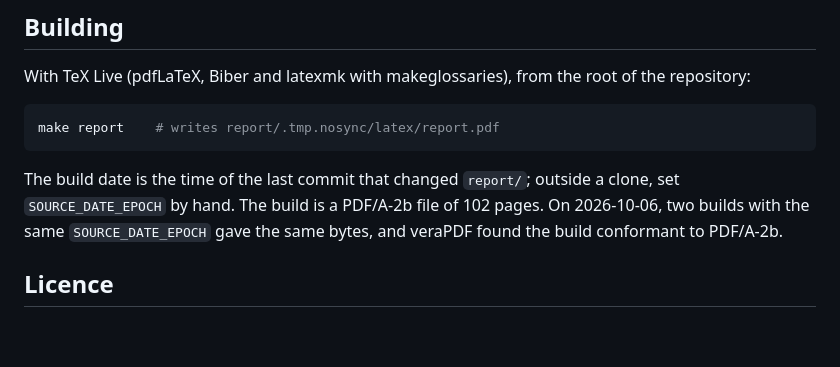
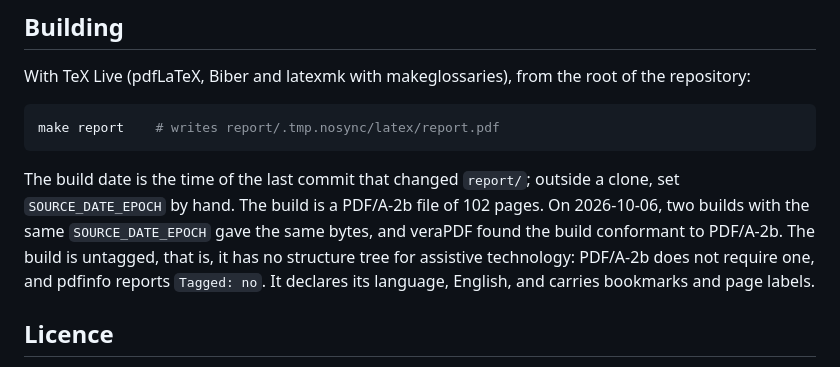
Before and after one commit to mtorun0x7cd/anti-skid-verification, a Markdown page: report/README.md, the part around the change. Drawn GitHub-style; blank space fills up the shorter version.

Commit message:
docs: say that the build of the report is untagged
The repository describes the missing structure of the deposited paper, but not that a build of the report has none either. The README of report/ now says that the build is untagged and has no structure tree for assistive technology, which PDF/A-2b does not require, as pdfinfo reports, and that it declares its language and carries bookmarks and page labels. Nothing is tagged.

````diff
--- a/report/README.md
+++ b/report/README.md
@@ -66,7 +66,7 @@ With TeX Live (pdfLaTeX, Biber and latexmk with makeglossaries), from the root o
 make report    # writes report/.tmp.nosync/latex/report.pdf
 ```
 
-The build date is the time of the last commit that changed `report/`; outside a clone, set `SOURCE_DATE_EPOCH` by hand. The build is a PDF/A-2b file of 102 pages. On 2026-10-06, two builds with the same `SOURCE_DATE_EPOCH` gave the same bytes, and veraPDF found the build conformant to PDF/A-2b.
+The build date is the time of the last commit that changed `report/`; outside a clone, set `SOURCE_DATE_EPOCH` by hand. The build is a PDF/A-2b file of 102 pages. On 2026-10-06, two builds with the same `SOURCE_DATE_EPOCH` gave the same bytes, and veraPDF found the build conformant to PDF/A-2b. The build is untagged, that is, it has no structure tree for assistive technology: PDF/A-2b does not require one, and pdfinfo reports `Tagged: no`. It declares its language, English, and carries bookmarks and page labels.
 
 ## Licence
 
````
